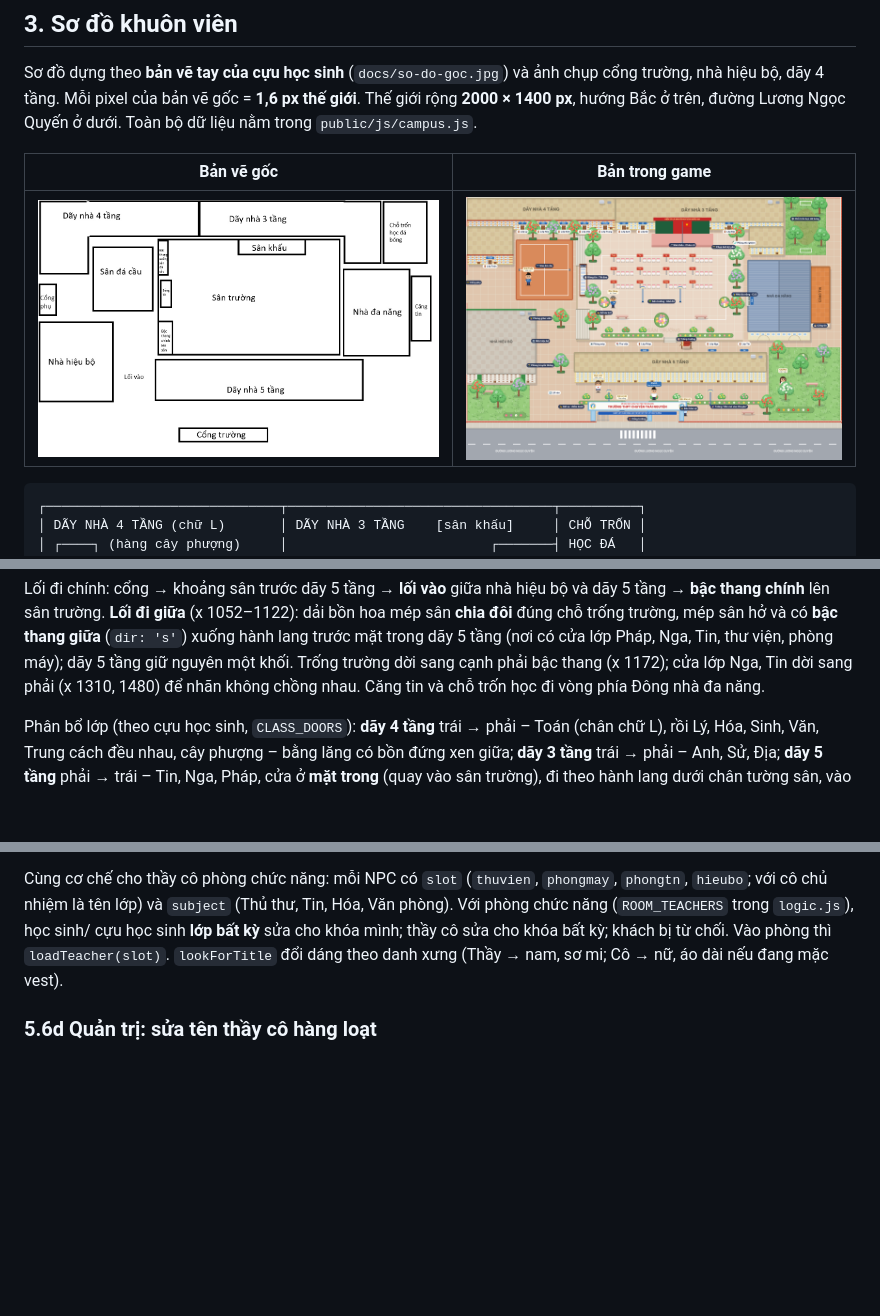
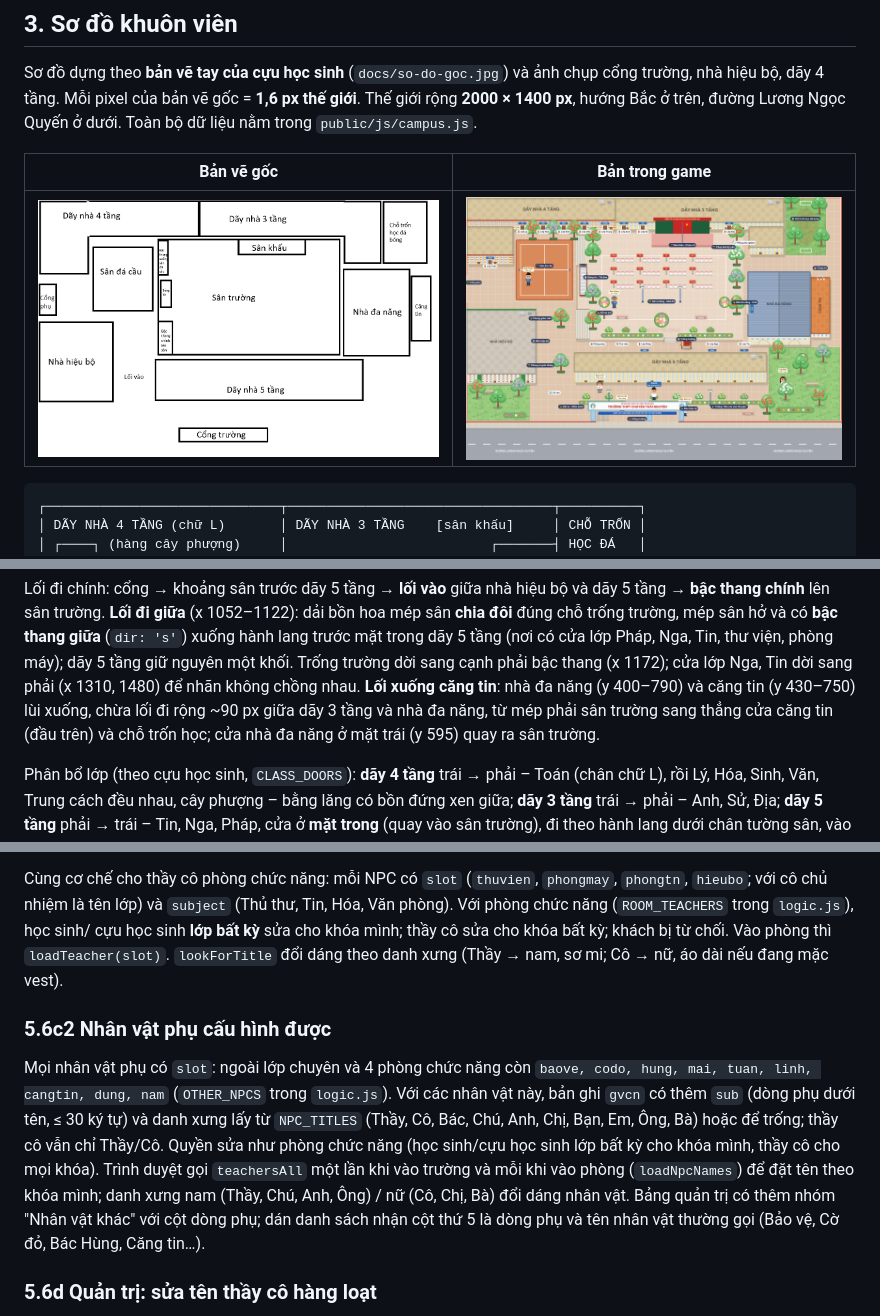
Before and after one commit to tractoan/ctn, a Markdown page: docs/THIET-KE.md, 3 parts joined by grey strips. Rendered like a GitHub page; pictures changed too: docs/so-do.png; blank space fills up the shorter version.

```diff
--- a/docs/THIET-KE.md
+++ b/docs/THIET-KE.md
@@ -84,8 +84,9 @@ Lối đi chính: cổng → khoảng sân trước dãy 5 tầng → **lối v
 chính** lên sân trường. **Lối đi giữa** (x 1052–1122): dải bồn hoa mép sân **chia đôi** đúng chỗ trống trường, mép sân hở và có **bậc thang
 giữa** (`dir: 's'`) xuống hành lang trước mặt trong dãy 5 tầng (nơi có cửa lớp Pháp, Nga, Tin, thư viện, phòng máy);
 dãy 5 tầng giữ nguyên một khối. Trống trường dời sang cạnh phải bậc thang (x 1172); cửa lớp Nga, Tin dời sang phải
-(x 1310, 1480) để nhãn không chồng nhau. Căng tin và chỗ trốn học đi vòng phía
-Đông nhà đa năng.
+(x 1310, 1480) để nhãn không chồng nhau. **Lối xuống căng tin**: nhà đa năng (y 400–790) và căng tin (y 430–750)
+lùi xuống, chừa lối đi rộng ~90 px giữa dãy 3 tầng và nhà đa năng, từ mép phải sân trường sang thẳng cửa căng tin (đầu
+trên) và chỗ trốn học; cửa nhà đa năng ở mặt trái (y 595) quay ra sân trường.
 
 Phân bổ lớp (theo cựu học sinh, `CLASS_DOORS`): **dãy 4 tầng** trái → phải – Toán (chân chữ L), rồi Lý, Hóa, Sinh,
 Văn, Trung cách đều nhau, cây phượng – bằng lăng có bồn đứng xen giữa; **dãy 3 tầng** trái → phải – Anh, Sử, Địa; **dãy 5 tầng** phải → trái – Tin, Nga, Pháp, cửa ở **mặt trong**
@@ -341,6 +343,16 @@ Cùng cơ chế cho thầy cô phòng chức năng: mỗi NPC có `slot` (`thuvi
 tên lớp) và `subject` (Thủ thư, Tin, Hóa, Văn phòng). Với phòng chức năng (`ROOM_TEACHERS` trong `logic.js`), học sinh/
 cựu học sinh **lớp bất kỳ** sửa cho khóa mình; thầy cô sửa cho khóa bất kỳ; khách bị từ chối. Vào phòng thì `loadTeacher(slot)`.
 `lookForTitle` đổi dáng theo danh xưng (Thầy → nam, sơ mi; Cô → nữ, áo dài nếu đang mặc vest).
+
+### 5.6c2 Nhân vật phụ cấu hình được
+
+Mọi nhân vật phụ có `slot`: ngoài lớp chuyên và 4 phòng chức năng còn `baove, codo, hung, mai, tuan, linh, cangtin, dung,
+nam` (`OTHER_NPCS` trong `logic.js`). Với các nhân vật này, bản ghi `gvcn` có thêm `sub` (dòng phụ dưới tên, ≤ 30 ký tự)
+và danh xưng lấy từ `NPC_TITLES` (Thầy, Cô, Bác, Chú, Anh, Chị, Bạn, Em, Ông, Bà) hoặc để trống; thầy cô vẫn chỉ Thầy/Cô.
+Quyền sửa như phòng chức năng (học sinh/cựu học sinh lớp bất kỳ cho khóa mình, thầy cô cho mọi khóa). Trình duyệt gọi
+`teachersAll` một lần khi vào trường và mỗi khi vào phòng (`loadNpcNames`) để đặt tên theo khóa mình; danh xưng nam
+(Thầy, Chú, Anh, Ông) / nữ (Cô, Chị, Bà) đổi dáng nhân vật. Bảng quản trị có thêm nhóm "Nhân vật khác" với cột dòng phụ;
+dán danh sách nhận cột thứ 5 là dòng phụ và tên nhân vật thường gọi (Bảo vệ, Cờ đỏ, Bác Hùng, Căng tin…).
 
 ### 5.6d Quản trị: sửa tên thầy cô hàng loạt
 
```
Also changed, not shown: other parts of docs/THIET-KE.md (+8 -5 lines), docs/YEU-CAU.md (+5 -3 lines), 7 other files.
